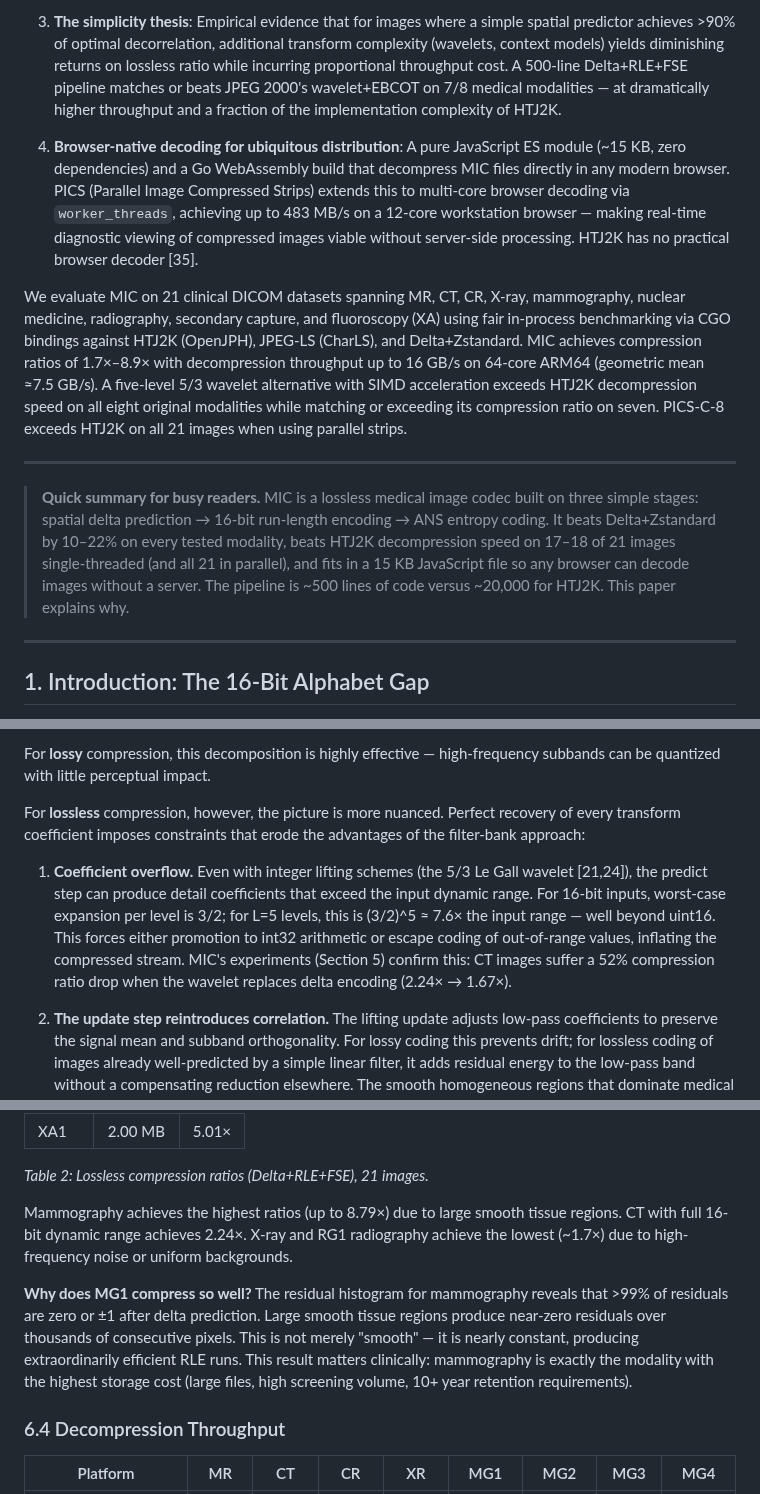
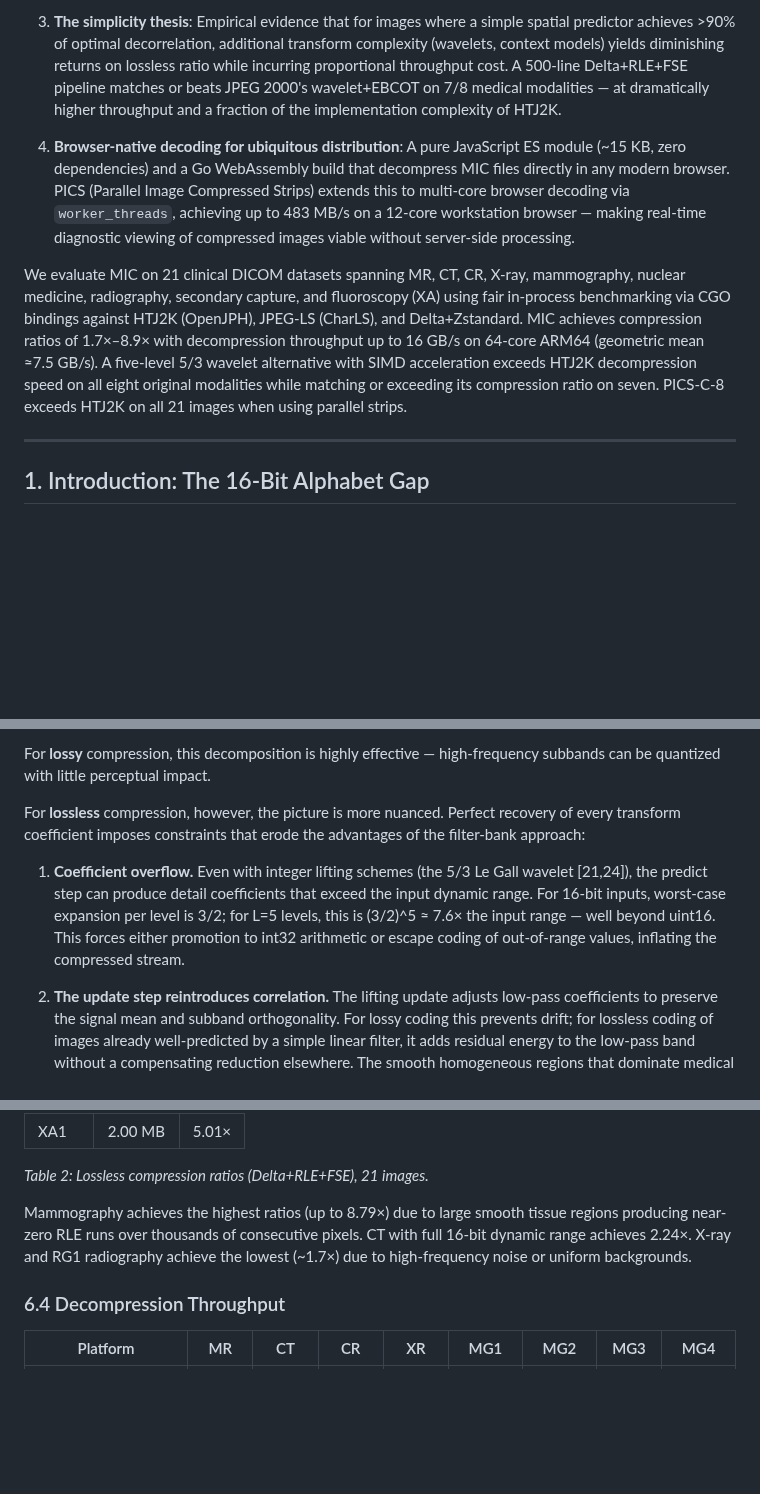
Before and after one commit to pappuks/medical-image-codec, a Markdown page: paper/mic-paper-v2.md, 3 parts joined by grey strips. Drawn GitHub-style; blank space fills up the shorter version.

```diff
--- a/paper/mic-paper-v2.md
+++ b/paper/mic-paper-v2.md
@@ -18,13 +18,9 @@ We present MIC (Medical Image Codec), a lossless codec that addresses this gap w
 
 3. **The simplicity thesis**: Empirical evidence that for images where a simple spatial predictor achieves >90% of optimal decorrelation, additional transform complexity (wavelets, context models) yields diminishing returns on lossless ratio while incurring proportional throughput cost. A 500-line Delta+RLE+FSE pipeline matches or beats JPEG 2000's wavelet+EBCOT on 7/8 medical modalities — at dramatically higher throughput and a fraction of the implementation complexity of HTJ2K.
 
-4. **Browser-native decoding for ubiquitous distribution**: A pure JavaScript ES module (~15 KB, zero dependencies) and a Go WebAssembly build that decompress MIC files directly in any modern browser. PICS (Parallel Image Compressed Strips) extends this to multi-core browser decoding via `worker_threads`, achieving up to 483 MB/s on a 12-core workstation browser — making real-time diagnostic viewing of compressed images viable without server-side processing. HTJ2K has no practical browser decoder [35].
+4. **Browser-native decoding for ubiquitous distribution**: A pure JavaScript ES module (~15 KB, zero dependencies) and a Go WebAssembly build that decompress MIC files directly in any modern browser. PICS (Parallel Image Compressed Strips) extends this to multi-core browser decoding via `worker_threads`, achieving up to 483 MB/s on a 12-core workstation browser — making real-time diagnostic viewing of compressed images viable without server-side processing.
 
 We evaluate MIC on 21 clinical DICOM datasets spanning MR, CT, CR, X-ray, mammography, nuclear medicine, radiography, secondary capture, and fluoroscopy (XA) using fair in-process benchmarking via CGO bindings against HTJ2K (OpenJPH), JPEG-LS (CharLS), and Delta+Zstandard. MIC achieves compression ratios of 1.7×–8.9× with decompression throughput up to 16 GB/s on 64-core ARM64 (geometric mean ≈7.5 GB/s). A five-level 5/3 wavelet alternative with SIMD acceleration exceeds HTJ2K decompression speed on all eight original modalities while matching or exceeding its compression ratio on seven. PICS-C-8 exceeds HTJ2K on all 21 images when using parallel strips.
-
----
-
-> **Quick summary for busy readers.** MIC is a lossless medical image codec built on three simple stages: spatial delta prediction → 16-bit run-length encoding → ANS entropy coding. It beats Delta+Zstandard by 10–22% on every tested modality, beats HTJ2K decompression speed on 17–18 of 21 images single-threaded (and all 21 in parallel), and fits in a 15 KB JavaScript file so any browser can decode images without a server. The pipeline is ~500 lines of code versus ~20,000 for HTJ2K. This paper explains why.
 
 ---
 
@@ -103,7 +99,7 @@ For **lossy** compression, this decomposition is highly effective — high-frequ
 
 For **lossless** compression, however, the picture is more nuanced. Perfect recovery of every transform coefficient imposes constraints that erode the advantages of the filter-bank approach:
 
-1. **Coefficient overflow.** Even with integer lifting schemes (the 5/3 Le Gall wavelet [21,24]), the predict step can produce detail coefficients that exceed the input dynamic range. For 16-bit inputs, worst-case expansion per level is 3/2; for L=5 levels, this is (3/2)^5 ≈ 7.6× the input range — well beyond uint16. This forces either promotion to int32 arithmetic or escape coding of out-of-range values, inflating the compressed stream. MIC's experiments (Section 5) confirm this: CT images suffer a 52% compression ratio drop when the wavelet replaces delta encoding (2.24× → 1.67×).
+1. **Coefficient overflow.** Even with integer lifting schemes (the 5/3 Le Gall wavelet [21,24]), the predict step can produce detail coefficients that exceed the input dynamic range. For 16-bit inputs, worst-case expansion per level is 3/2; for L=5 levels, this is (3/2)^5 ≈ 7.6× the input range — well beyond uint16. This forces either promotion to int32 arithmetic or escape coding of out-of-range values, inflating the compressed stream.
 
 2. **The update step reintroduces correlation.** The lifting update adjusts low-pass coefficients to preserve the signal mean and subband orthogonality. For lossy coding this prevents drift; for lossless coding of images already well-predicted by a simple linear filter, it adds residual energy to the low-pass band without a compensating reduction elsewhere. The smooth homogeneous regions that dominate medical images are exactly where delta encoding already produces near-zero residuals, and the wavelet update provides no benefit.
 
@@ -458,9 +442,7 @@ All images are de-identified per DICOM PS 3.15 Appendix E (Basic Application Lev
 
 *Table 2: Lossless compression ratios (Delta+RLE+FSE), 21 images.*
 
-Mammography achieves the highest ratios (up to 8.79×) due to large smooth tissue regions. CT with full 16-bit dynamic range achieves 2.24×. X-ray and RG1 radiography achieve the lowest (~1.7×) due to high-frequency noise or uniform backgrounds.
-
-**Why does MG1 compress so well?** The residual histogram for mammography reveals that >99% of residuals are zero or ±1 after delta prediction. Large smooth tissue regions produce near-zero residuals over thousands of consecutive pixels. This is not merely "smooth" — it is nearly constant, producing extraordinarily efficient RLE runs. This result matters clinically: mammography is exactly the modality with the highest storage cost (large files, high screening volume, 10+ year retention requirements).
+Mammography achieves the highest ratios (up to 8.79×) due to large smooth tissue regions producing near-zero RLE runs over thousands of consecutive pixels. CT with full 16-bit dynamic range achieves 2.24×. X-ray and RG1 radiography achieve the lowest (~1.7×) due to high-frequency noise or uniform backgrounds.
 
 ### 6.4 Decompression Throughput
 
```
Also changed, not shown: other parts of paper/mic-paper-v2.md (+5 -27 lines).
